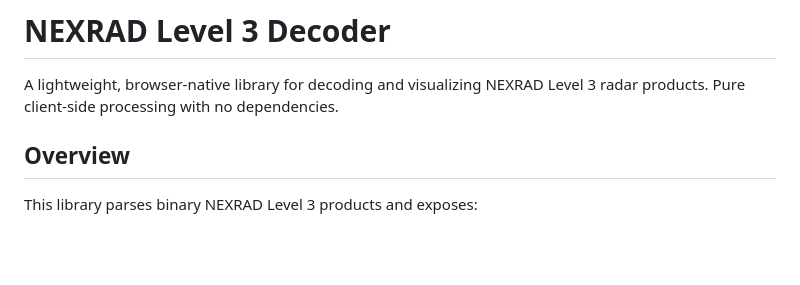
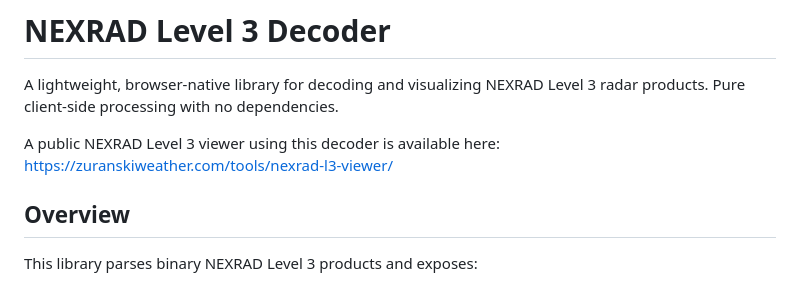
Before and after one commit to Zuranski-Weather/nexrad-l3-decoder, a Markdown page: README.md, the part around the change. GitHub-like rendering; blank space fills up the shorter version.

Commit message:
Update README with NEXRAD Level 3 viewer link
Added a link to a public NEXRAD Level 3 viewer.

```diff
--- a/README.md
+++ b/README.md
@@ -1,6 +1,8 @@
 # NEXRAD Level 3 Decoder
 
 A lightweight, browser-native library for decoding and visualizing NEXRAD Level 3 radar products. Pure client-side processing with no dependencies.
+
+A public NEXRAD Level 3 viewer using this decoder is available here: https://zuranskiweather.com/tools/nexrad-l3-viewer/
 
 ## Overview
 
```
